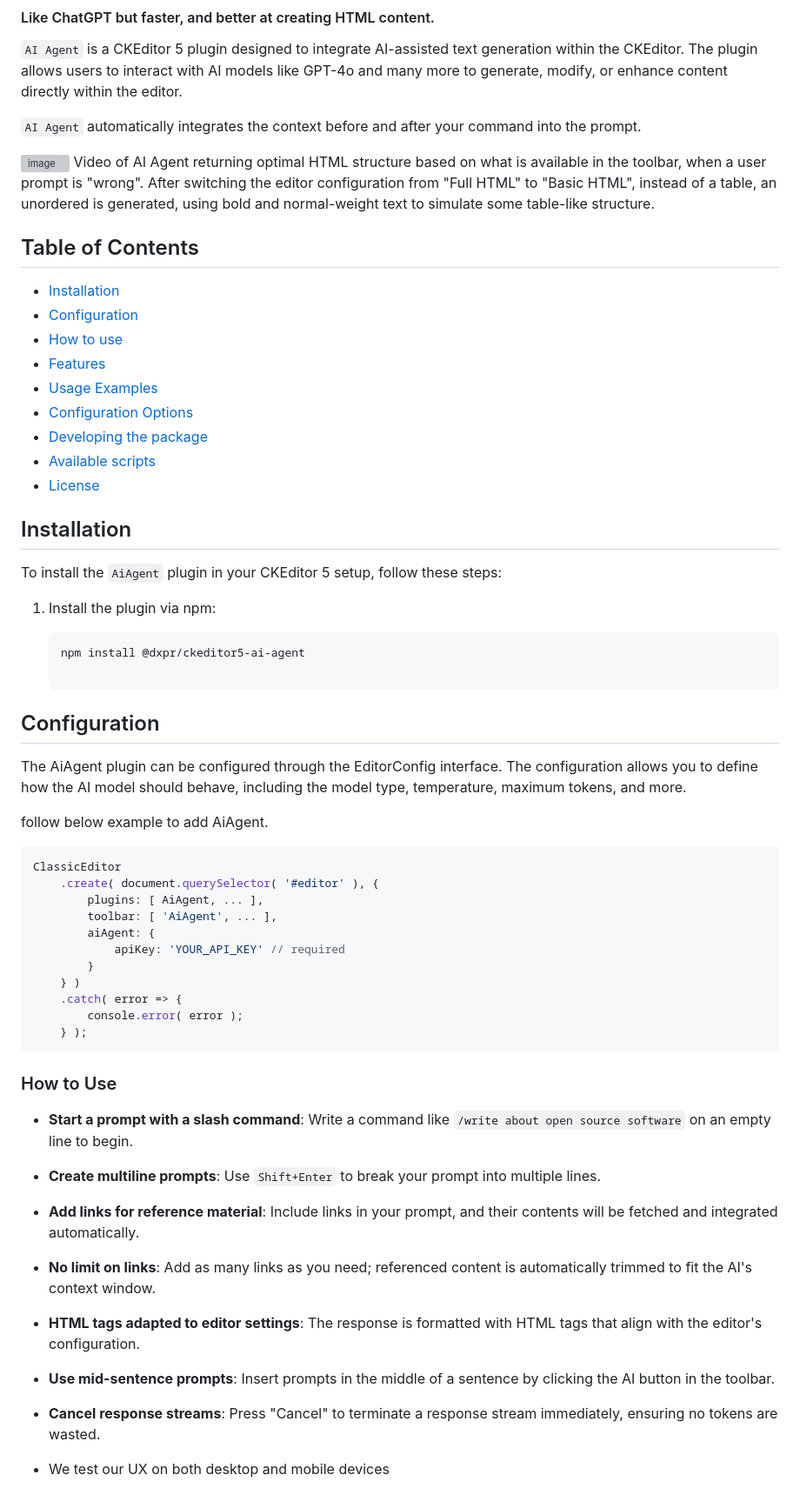
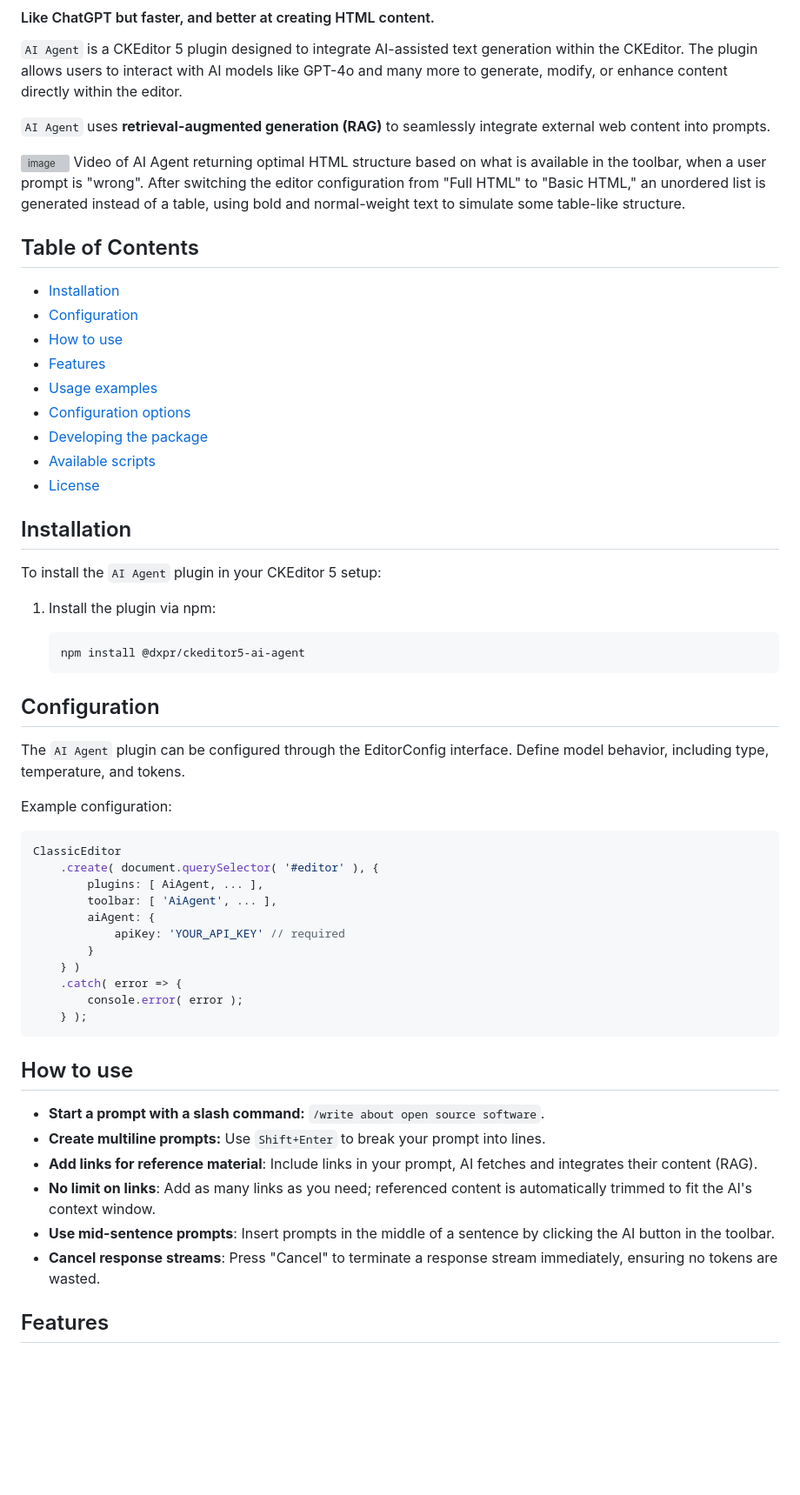
Before and after one commit to dxpr/ckeditor5-ai-agent, a Markdown page: README.md, the part around one of its changes. Shown at 87% size. Drawn GitHub-style; blank space fills up the shorter version; grey boxes are pictures that could not be loaded.

````diff
--- a/README.md
+++ b/README.md
@@ -14,10 +14,10 @@
 
 `AI Agent` is a CKEditor 5 plugin designed to integrate AI-assisted text generation within the CKEditor. The plugin allows users to interact with AI models like GPT-4o and many more to generate, modify, or enhance content directly within the editor.
 
-`AI Agent` automatically integrates the context before and after your command into the prompt.
+`AI Agent` uses **retrieval-augmented generation (RAG)** to seamlessly integrate external web content into prompts.
 
 ![image](https://github.com/dxpr/ckeditor5-ai-agent/blob/1.x/sample/images/toolbar-switching.gif)
-Video of AI Agent returning optimal HTML structure based on what is available in the toolbar, when a user prompt is "wrong". After switching the editor configuration from "Full HTML" to "Basic HTML", instead of a table, an unordered is generated, using bold and normal-weight text to simulate some table-like structure.
+Video of AI Agent returning optimal HTML structure based on what is available in the toolbar, when a user prompt is "wrong". After switching the editor configuration from "Full HTML" to "Basic HTML," an unordered list is generated instead of a table, using bold and normal-weight text to simulate some table-like structure.
 
 ## Table of Contents
 
@@ -25,26 +25,27 @@ Video of AI Agent returning optimal HTML structure based on what is available in
 - [Configuration](#configuration)
 - [How to use](#how-to-use)
 - [Features](#features)
-- [Usage Examples](#usage-examples)
-- [Configuration Options](#configuration-options)
+- [Usage examples](#usage-examples)
+- [Configuration options](#configuration-options)
 - [Developing the package](#developing-the-package)
 - [Available scripts](#available-scripts)
 - [License](#license)
 
 ## Installation
 
-To install the `AiAgent` plugin in your CKEditor 5 setup, follow these steps:
+To install the `AI Agent` plugin in your CKEditor 5 setup:
 
 1. Install the plugin via npm:
 
    ```bash
    npm install @dxpr/ckeditor5-ai-agent
+   ```
 
 ## Configuration
 
-The AiAgent plugin can be configured through the EditorConfig interface. The configuration allows you to define how the AI model should behave, including the model type, temperature, maximum tokens, and more.
+The `AI Agent` plugin can be configured through the EditorConfig interface. Define model behavior, including type, temperature, and tokens.
 
-follow below example to add AiAgent.
+Example configuration:
 
 ```typescript
 ClassicEditor
@@ -60,15 +61,14 @@ ClassicEditor
     } );
 ```
 
-### How to Use
+## How to use
 
-- **Start a prompt with a slash command**: Write a command like `/write about open source software` on an empty line to begin.
-- **Create multiline prompts**: Use `Shift+Enter` to break your prompt into multiple lines.
-- **Add links for reference material**: Include links in your prompt, and their contents will be fetched and integrated automatically.
+- **Start a prompt with a slash command:** `/write about open source software`.
+- **Create multiline prompts:** Use `Shift+Enter` to break your prompt into lines.
+- **Add links for reference material**: Include links in your prompt, AI fetches and integrates their content (RAG).
 - **No limit on links**: Add as many links as you need; referenced content is automatically trimmed to fit the AI's context window.
-- **HTML tags adapted to editor settings**: The response is formatted with HTML tags that align with the editor's configuration.
 - **Use mid-sentence prompts**: Insert prompts in the middle of a sentence by clicking the AI button in the toolbar.
 - **Cancel response streams**: Press "Cancel" to terminate a response stream immediately, ensuring no tokens are wasted.
 
-- We test our UX on both desktop and mobile devices
+## Features
 
````
Also changed, not shown: other parts of README.md (+11 -41 lines).
